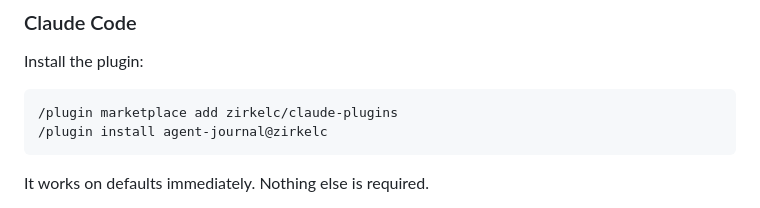
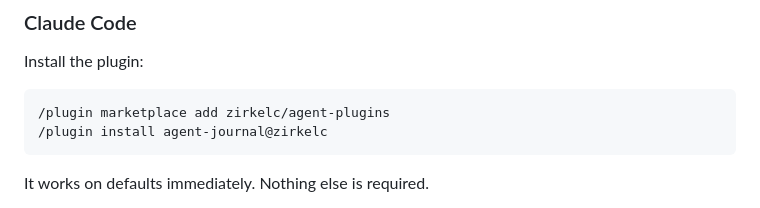
Before and after one commit to zirkelc/agent-journal, a Markdown page: README.md, the part around the change. Rendered like a GitHub page.

Commit message:
docs: point at the renamed marketplace repo
zirkelc/claude-plugins is now zirkelc/agent-plugins, matching the
agent-* family it holds. GitHub redirects the old path, so this is
tidiness rather than a fix.

````diff
--- a/README.md
+++ b/README.md
@@ -67,7 +67,7 @@ failed batch leaves nothing half-written, which is what caused Thursday's partia
 Install the plugin:
 
 ```
-/plugin marketplace add zirkelc/claude-plugins
+/plugin marketplace add zirkelc/agent-plugins
 /plugin install agent-journal@zirkelc
 ```
 
````
